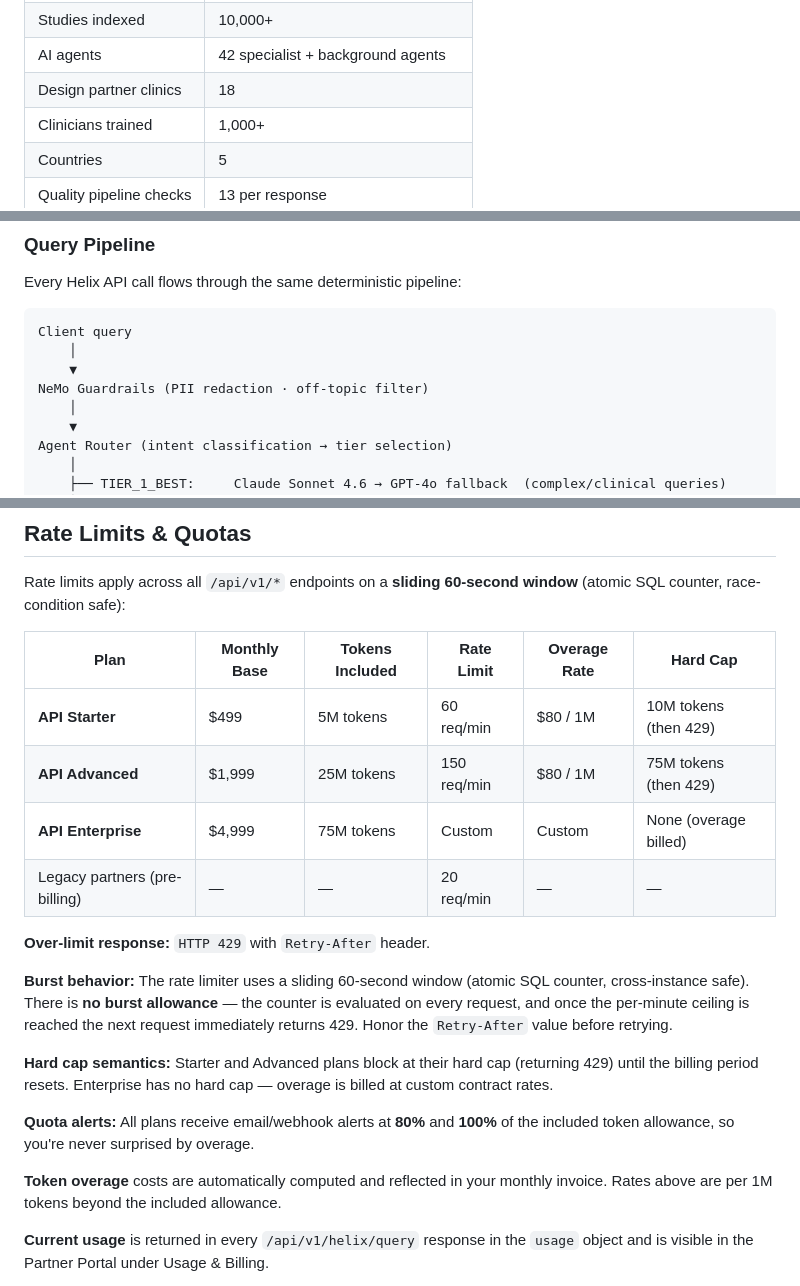
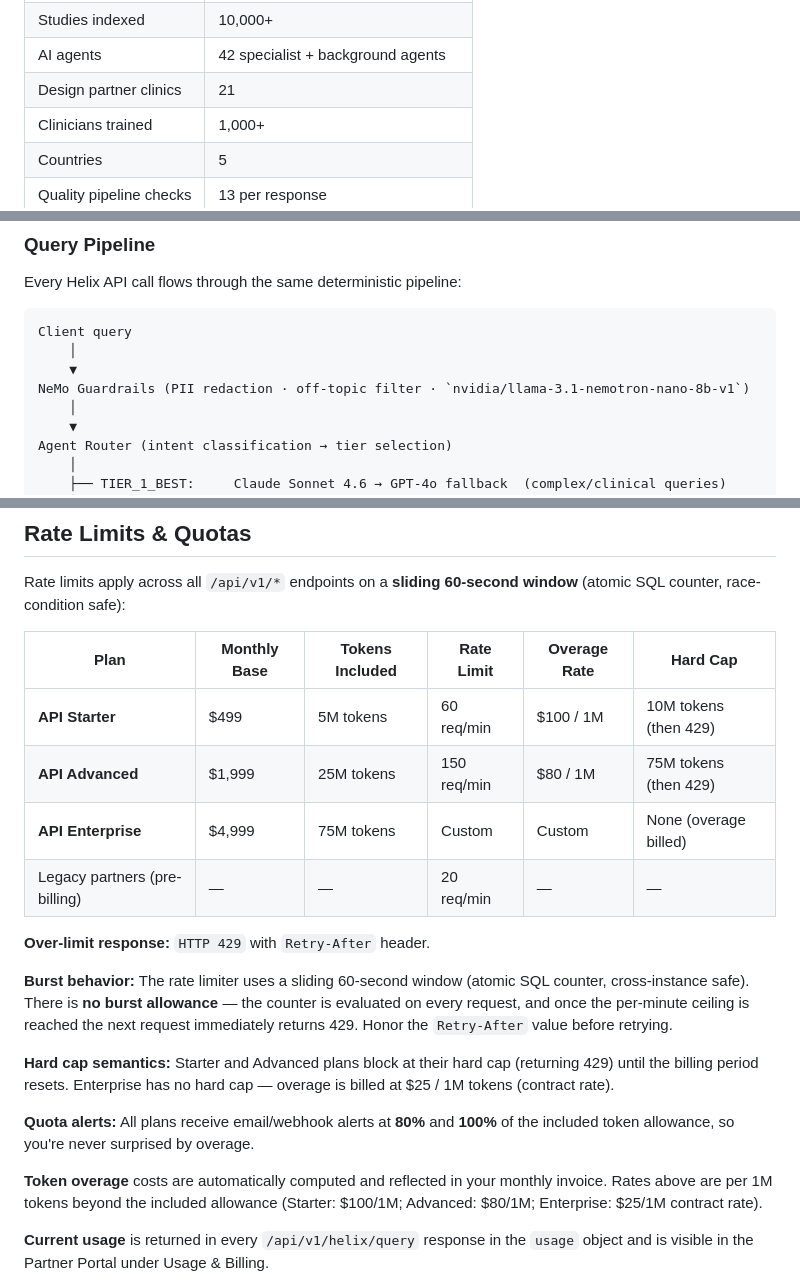
Before and after one commit to Hormonaly-ai/hormonaly-public, a Markdown page: README.md, 3 parts joined by grey strips. Drawn GitHub-style.

```diff
--- a/README.md
+++ b/README.md
@@ -45,7 +45,7 @@ Hormonaly combines three pillars into one platform:
 | Protocols | 594+ across 31 clinical categories |
 | Studies indexed | 10,000+ |
 | AI agents | 42 specialist + background agents |
-| Design partner clinics | 18 |
+| Design partner clinics | 21 |
 | Clinicians trained | 1,000+ |
 | Countries | 5 |
 | Quality pipeline checks | 13 per response |
@@ -75,7 +75,7 @@ Every Helix API call flows through the same deterministic pipeline:
 Client query
     │
     ▼
-NeMo Guardrails (PII redaction · off-topic filter)
+NeMo Guardrails (PII redaction · off-topic filter · `nvidia/llama-3.1-nemotron-nano-8b-v1`)
     │
     ▼
 Agent Router (intent classification → tier selection)
@@ -799,7 +799,7 @@ Rate limits apply across all `/api/v1/*` endpoints on a **sliding 60-second wind
 
 | Plan | Monthly Base | Tokens Included | Rate Limit | Overage Rate | Hard Cap |
 |---|---|---|---|---|---|
-| **API Starter** | $499 | 5M tokens | 60 req/min | $80 / 1M | 10M tokens (then 429) |
+| **API Starter** | $499 | 5M tokens | 60 req/min | $100 / 1M | 10M tokens (then 429) |
 | **API Advanced** | $1,999 | 25M tokens | 150 req/min | $80 / 1M | 75M tokens (then 429) |
 | **API Enterprise** | $4,999 | 75M tokens | Custom | Custom | None (overage billed) |
 | Legacy partners (pre-billing) | — | — | 20 req/min | — | — |
@@ -808,11 +808,11 @@ Rate limits apply across all `/api/v1/*` endpoints on a **sliding 60-second wind
 
 **Burst behavior:** The rate limiter uses a sliding 60-second window (atomic SQL counter, cross-instance safe). There is **no burst allowance** — the counter is evaluated on every request, and once the per-minute ceiling is reached the next request immediately returns 429. Honor the `Retry-After` value before retrying.
 
-**Hard cap semantics:** Starter and Advanced plans block at their hard cap (returning 429) until the billing period resets. Enterprise has no hard cap — overage is billed at custom contract rates.
+**Hard cap semantics:** Starter and Advanced plans block at their hard cap (returning 429) until the billing period resets. Enterprise has no hard cap — overage is billed at $25 / 1M tokens (contract rate).
 
 **Quota alerts:** All plans receive email/webhook alerts at **80%** and **100%** of the included token allowance, so you're never surprised by overage.
 
-**Token overage** costs are automatically computed and reflected in your monthly invoice. Rates above are per 1M tokens beyond the included allowance.
+**Token overage** costs are automatically computed and reflected in your monthly invoice. Rates above are per 1M tokens beyond the included allowance (Starter: $100/1M; Advanced: $80/1M; Enterprise: $25/1M contract rate).
 
 **Current usage** is returned in every `/api/v1/helix/query` response in the `usage` object and is visible in the Partner Portal under Usage & Billing.
 
```
Also changed, not shown: other parts of README.md (+5 -4 lines).
